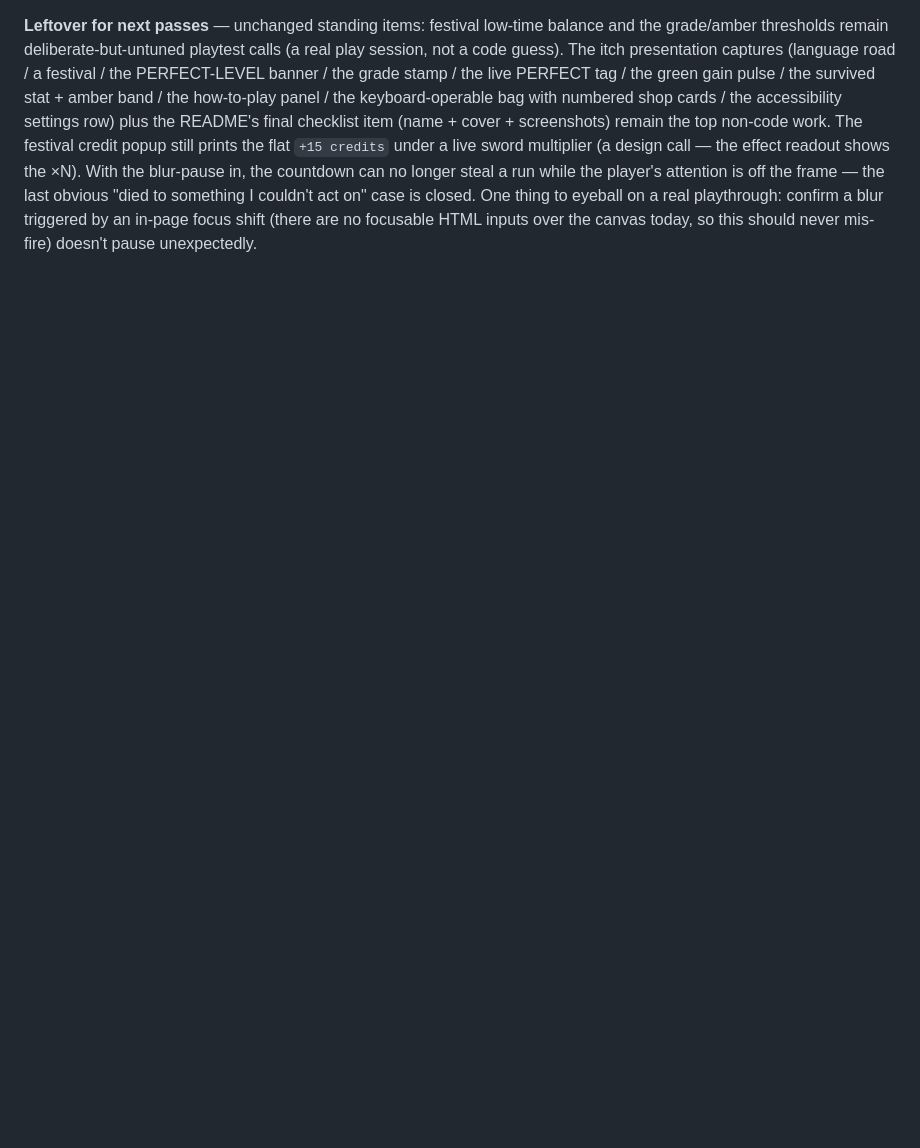
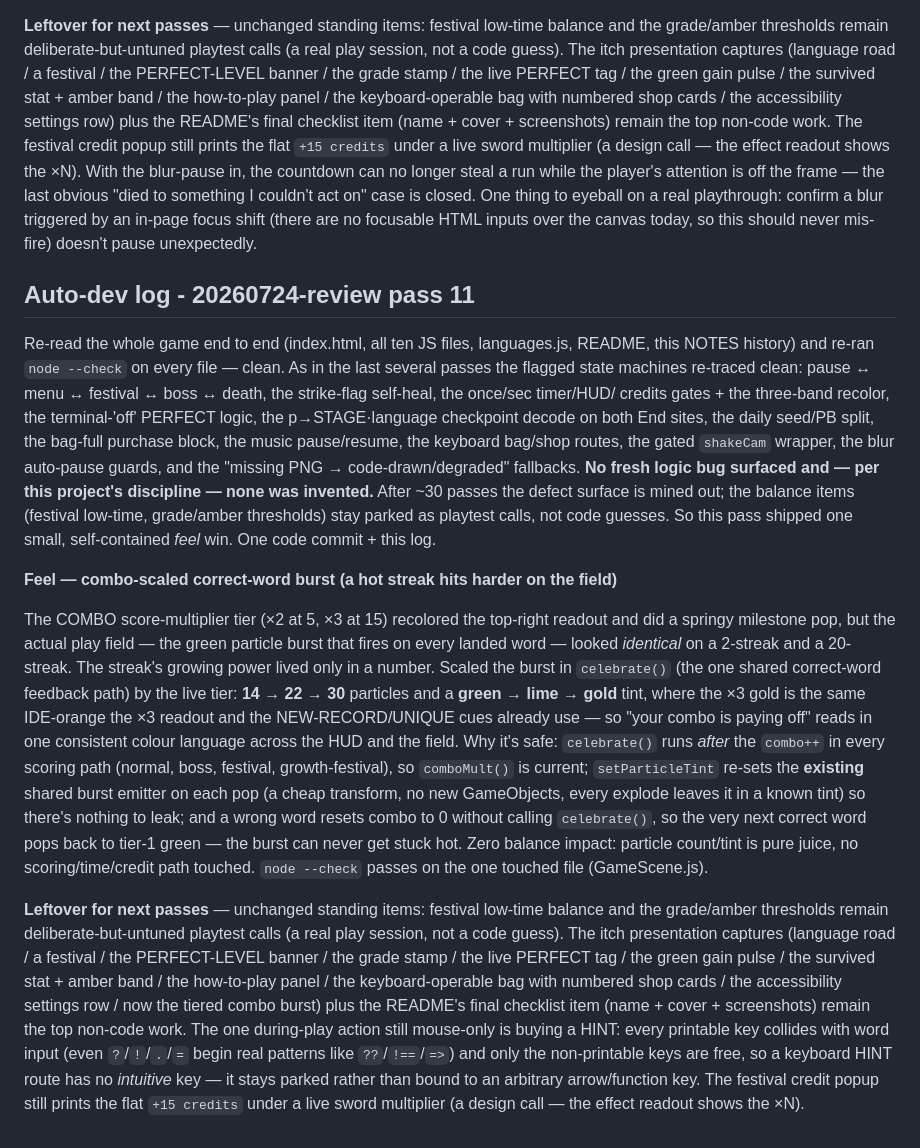
Before and after one commit to RaidenTechnology/life-of-software, a Markdown page: NOTES.md, the part around the change. Rendered like a GitHub page; blank space fills up the shorter version.

Commit message:
NOTES: auto-dev log for pass 20260724-review pass 11 (combo-scaled correct-word burst)
Co-Authored-By: Claude <noreply@anthropic.com>

```diff
--- a/NOTES.md
+++ b/NOTES.md
@@ -2040,3 +2040,54 @@ is off the frame — the last obvious "died to something I couldn't act on" case
 closed. One thing to eyeball on a real playthrough: confirm a blur triggered by an
 in-page focus shift (there are no focusable HTML inputs over the canvas today, so
 this should never mis-fire) doesn't pause unexpectedly.
+
+## Auto-dev log - 20260724-review pass 11
+
+Re-read the whole game end to end (index.html, all ten JS files, languages.js,
+README, this NOTES history) and re-ran `node --check` on every file — clean. As
+in the last several passes the flagged state machines re-traced clean: pause ↔
+menu ↔ festival ↔ boss ↔ death, the strike-flag self-heal, the once/sec timer/HUD/
+credits gates + the three-band recolor, the terminal-'off' PERFECT logic, the
+p→STAGE·language checkpoint decode on both End sites, the daily seed/PB split, the
+bag-full purchase block, the music pause/resume, the keyboard bag/shop routes, the
+gated `shakeCam` wrapper, the blur auto-pause guards, and the "missing PNG →
+code-drawn/degraded" fallbacks. **No fresh logic bug surfaced and — per this
+project's discipline — none was invented.** After ~30 passes the defect surface is
+mined out; the balance items (festival low-time, grade/amber thresholds) stay
+parked as playtest calls, not code guesses. So this pass shipped one small,
+self-contained *feel* win. One code commit + this log.
+
+**Feel — combo-scaled correct-word burst (a hot streak hits harder on the field)**
+
+The COMBO score-multiplier tier (×2 at 5, ×3 at 15) recolored the top-right
+readout and did a springy milestone pop, but the actual play field — the green
+particle burst that fires on every landed word — looked *identical* on a 2-streak
+and a 20-streak. The streak's growing power lived only in a number. Scaled the
+burst in `celebrate()` (the one shared correct-word feedback path) by the live
+tier: **14 → 22 → 30** particles and a **green → lime → gold** tint, where the ×3
+gold is the same IDE-orange the ×3 readout and the NEW-RECORD/UNIQUE cues already
+use — so "your combo is paying off" reads in one consistent colour language across
+the HUD and the field. Why it's safe: `celebrate()` runs *after* the `combo++` in
+every scoring path (normal, boss, festival, growth-festival), so `comboMult()` is
+current; `setParticleTint` re-sets the **existing** shared burst emitter on each
+pop (a cheap transform, no new GameObjects, every explode leaves it in a known
+tint) so there's nothing to leak; and a wrong word resets combo to 0 without
+calling `celebrate()`, so the very next correct word pops back to tier-1 green —
+the burst can never get stuck hot. Zero balance impact: particle count/tint is
+pure juice, no scoring/time/credit path touched. `node --check` passes on the one
+touched file (GameScene.js).
+
+**Leftover for next passes** — unchanged standing items: festival low-time balance
+and the grade/amber thresholds remain deliberate-but-untuned playtest calls (a real
+play session, not a code guess). The itch presentation captures (language road / a
+festival / the PERFECT-LEVEL banner / the grade stamp / the live PERFECT tag / the
+green gain pulse / the survived stat + amber band / the how-to-play panel / the
+keyboard-operable bag with numbered shop cards / the accessibility settings row /
+now the tiered combo burst) plus the README's final checklist item (name + cover +
+screenshots) remain the top non-code work. The one during-play action still
+mouse-only is buying a HINT: every printable key collides with word input (even
+`?`/`!`/`.`/`=` begin real patterns like `??`/`!==`/`=>`) and only the
+non-printable keys are free, so a keyboard HINT route has no *intuitive* key — it
+stays parked rather than bound to an arbitrary arrow/function key. The festival
+credit popup still prints the flat `+15 credits` under a live sword multiplier (a
+design call — the effect readout shows the ×N).
```
